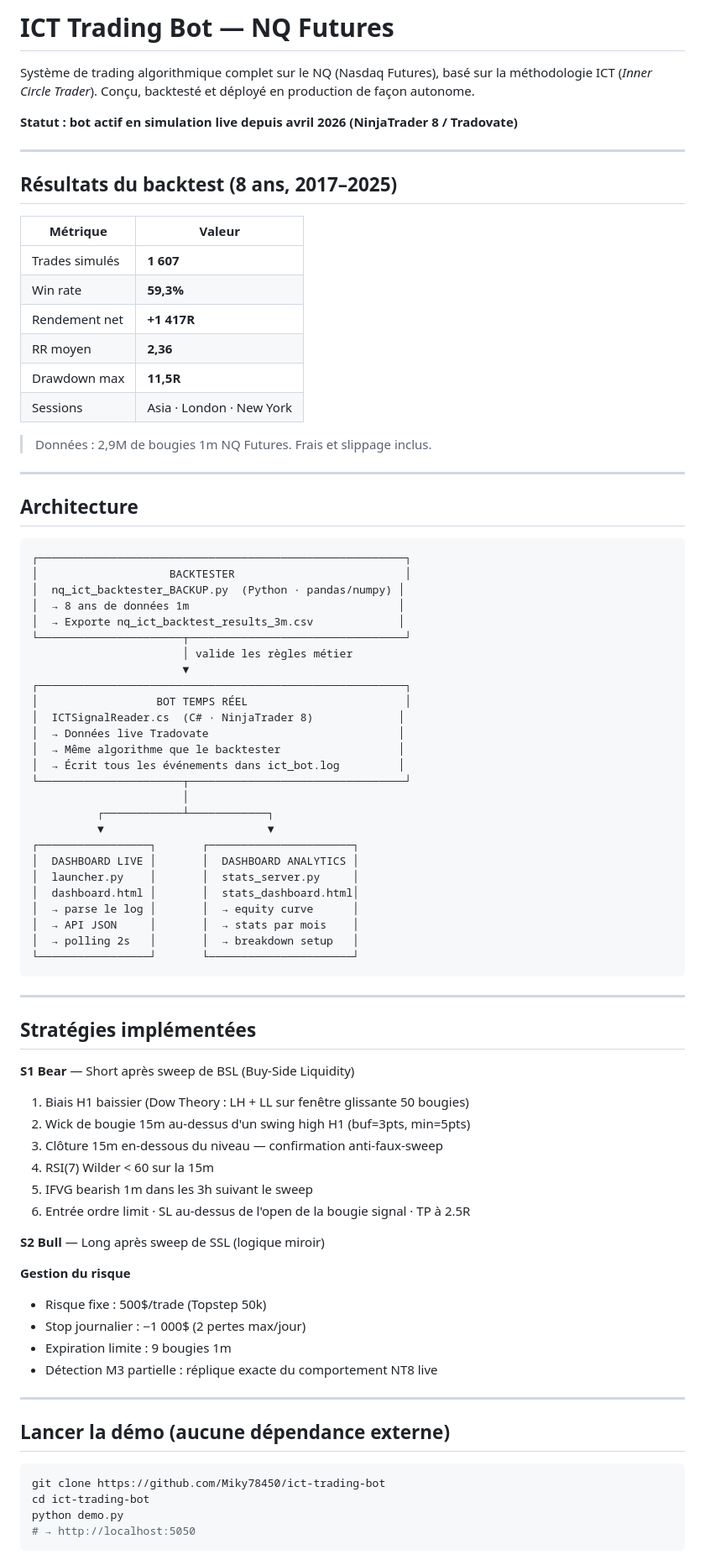
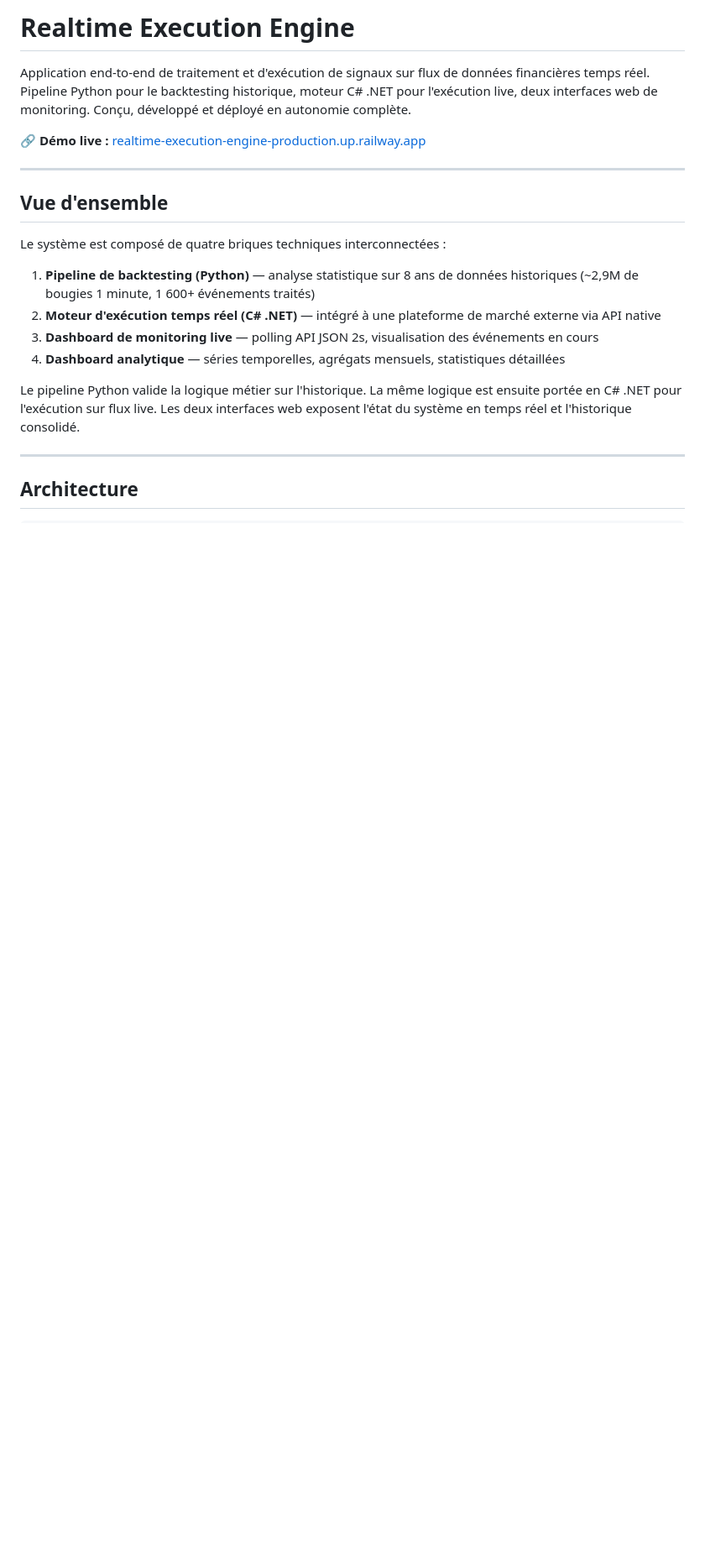
Before and after one commit to Miky78450/realtime-execution-engine, a Markdown page: README.md, the part around one of its changes. Shown at 84% size. Rendered like a GitHub page; blank space fills up the shorter version.

````diff
--- a/README.md
+++ b/README.md
@@ -1,85 +1,24 @@
-# ICT Trading Bot — NQ Futures
+# Realtime Execution Engine
 
-Système de trading algorithmique complet sur le NQ (Nasdaq Futures), basé sur la méthodologie ICT (*Inner Circle Trader*). Conçu, backtesté et déployé en production de façon autonome.
+Application end-to-end de traitement et d'exécution de signaux sur flux de données financières temps réel. Pipeline Python pour le backtesting historique, moteur C# .NET pour l'exécution live, deux interfaces web de monitoring. Conçu, développé et déployé en autonomie complète.
 
-**Statut : bot actif en simulation live depuis avril 2026 (NinjaTrader 8 / Tradovate)**
+**🔗 Démo live :** [realtime-execution-engine-production.up.railway.app](https://realtime-execution-engine-production.up.railway.app)
 
 ---
 
-## Résultats du backtest (8 ans, 2017–2025)
+## Vue d'ensemble
 
-| Métrique | Valeur |
-|---|---|
-| Trades simulés | **1 607** |
-| Win rate | **59,3%** |
-| Rendement net | **+1 417R** |
-| RR moyen | **2,36** |
-| Drawdown max | **11,5R** |
-| Sessions | Asia · London · New York |
+Le système est composé de quatre briques techniques interconnectées :
 
-> Données : 2,9M de bougies 1m NQ Futures. Frais et slippage inclus.
+1. **Pipeline de backtesting (Python)** — analyse statistique sur 8 ans de données historiques (~2,9M de bougies 1 minute, 1 600+ événements traités)
+2. **Moteur d'exécution temps réel (C# .NET)** — intégré à une plateforme de marché externe via API native
+3. **Dashboard de monitoring live** — polling API JSON 2s, visualisation des événements en cours
+4. **Dashboard analytique** — séries temporelles, agrégats mensuels, statistiques détaillées
+
+Le pipeline Python valide la logique métier sur l'historique. La même logique est ensuite portée en C# .NET pour l'exécution sur flux live. Les deux interfaces web exposent l'état du système en temps réel et l'historique consolidé.
 
 ---
 
 ## Architecture
 
 ```
-┌────────────────────────────────────────────────────────┐
-│                    BACKTESTER                          │
-│  nq_ict_backtester_BACKUP.py  (Python · pandas/numpy) │
-│  → 8 ans de données 1m                                │
-│  → Exporte nq_ict_backtest_results_3m.csv             │
-└──────────────────────┬─────────────────────────────────┘
-                       │ valide les règles métier
-                       ▼
-┌────────────────────────────────────────────────────────┐
-│                  BOT TEMPS RÉEL                        │
-│  ICTSignalReader.cs  (C# · NinjaTrader 8)             │
-│  → Données live Tradovate                             │
-│  → Même algorithme que le backtester                  │
-│  → Écrit tous les événements dans ict_bot.log         │
-└──────────────────────┬─────────────────────────────────┘
-                       │
-          ┌────────────┴────────────┐
-          ▼                         ▼
-┌─────────────────┐       ┌──────────────────────┐
-│  DASHBOARD LIVE │       │  DASHBOARD ANALYTICS │
-│  launcher.py    │       │  stats_server.py     │
-│  dashboard.html │       │  stats_dashboard.html│
-│  → parse le log │       │  → equity curve      │
-│  → API JSON     │       │  → stats par mois    │
-│  → polling 2s   │       │  → breakdown setup   │
-└─────────────────┘       └──────────────────────┘
-```
-
----
-
-## Stratégies implémentées
-
-**S1 Bear** — Short après sweep de BSL (Buy-Side Liquidity)
-1. Biais H1 baissier (Dow Theory : LH + LL sur fenêtre glissante 50 bougies)
-2. Wick de bougie 15m au-dessus d'un swing high H1 (buf=3pts, min=5pts)
-3. Clôture 15m en-dessous du niveau — confirmation anti-faux-sweep
-4. RSI(7) Wilder < 60 sur la 15m
-5. IFVG bearish 1m dans les 3h suivant le sweep
-6. Entrée ordre limit · SL au-dessus de l'open de la bougie signal · TP à 2.5R
-
-**S2 Bull** — Long après sweep de SSL (logique miroir)
-
-**Gestion du risque**
-- Risque fixe : 500$/trade (Topstep 50k)
-- Stop journalier : −1 000$ (2 pertes max/jour)
-- Expiration limite : 9 bougies 1m
-- Détection M3 partielle : réplique exacte du comportement NT8 live
-
----
-
-## Lancer la démo (aucune dépendance externe)
-
-```bash
-git clone https://github.com/Miky78450/ict-trading-bot
-cd ict-trading-bot
-python demo.py
-# → http://localhost:5050
-```
-
````
Also changed, not shown: other parts of README.md (+89 -35 lines).
